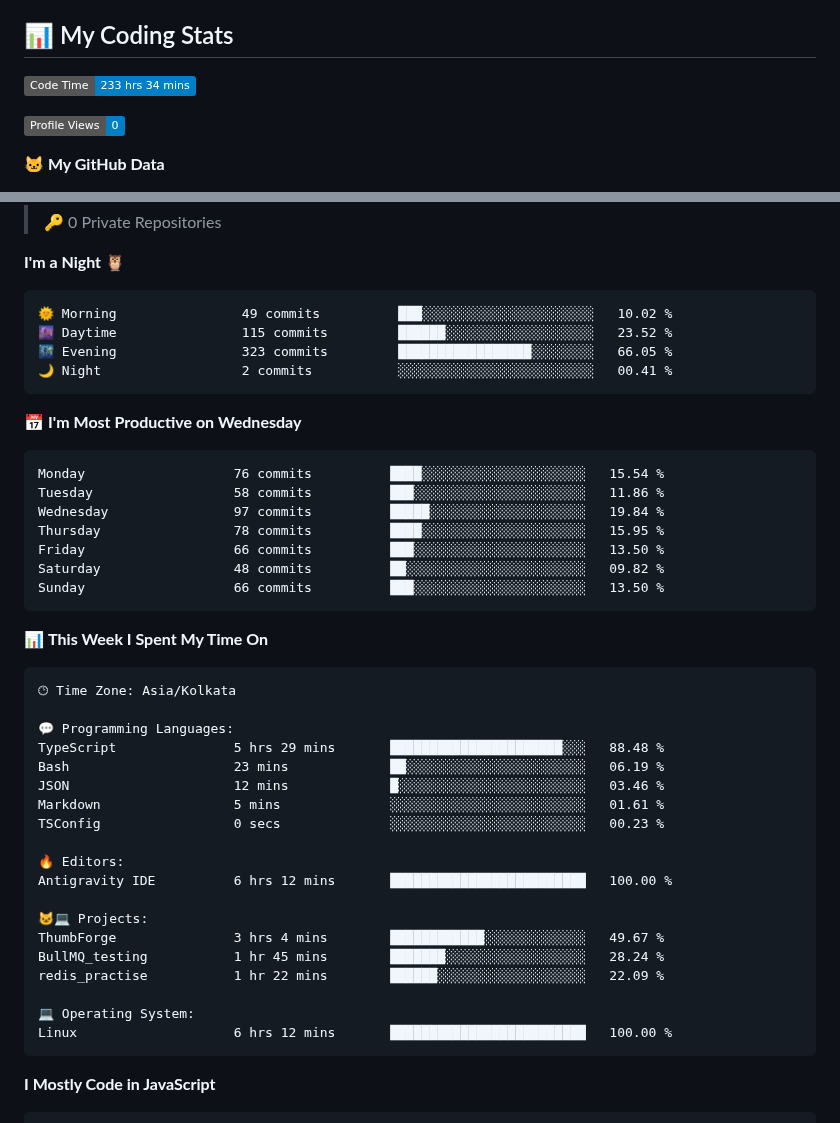
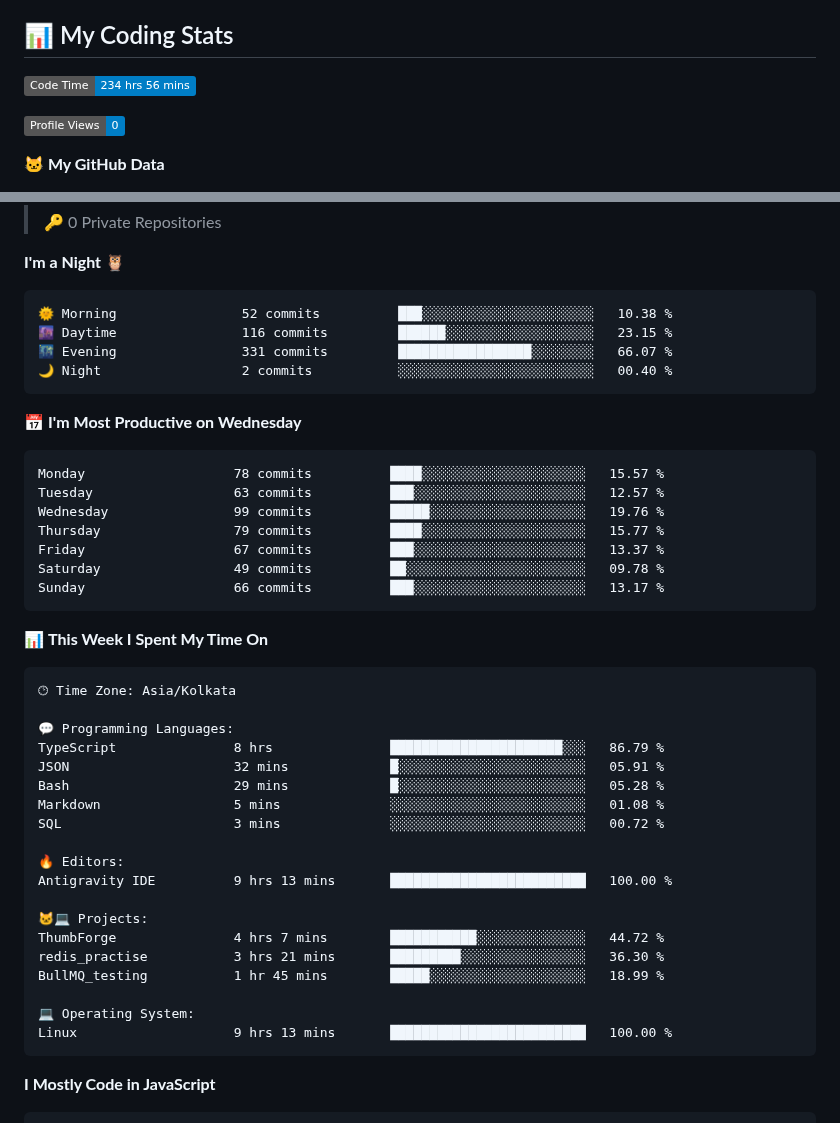
Before and after one commit to Anos714/Anos714, a Markdown page: README.md, 2 parts joined by grey strips. GitHub-like rendering; badges without logos.

Commit message:
Updated with Dev Metrics

````diff
--- a/README.md
+++ b/README.md
@@ -124,7 +124,7 @@ Most people build projects. I focus on understanding and engineering them.
 
 ## 📊 My Coding Stats
 <!--START_SECTION:waka-->
-![Code Time](http://img.shields.io/badge/Code%20Time-233%20hrs%2034%20mins-blue?style=flat)
+![Code Time](http://img.shields.io/badge/Code%20Time-234%20hrs%2056%20mins-blue?style=flat)
 
 ![Profile Views](http://img.shields.io/badge/Profile%20Views-0-blue?style=flat)
 
@@ -143,21 +143,21 @@ Most people build projects. I focus on understanding and engineering them.
 **I'm a Night 🦉**
 
 ```text
-🌞 Morning                49 commits          ███░░░░░░░░░░░░░░░░░░░░░░   10.02 %
-🌆 Daytime                115 commits         ██████░░░░░░░░░░░░░░░░░░░   23.52 %
-🌃 Evening                323 commits         █████████████████░░░░░░░░   66.05 %
-🌙 Night                  2 commits           ░░░░░░░░░░░░░░░░░░░░░░░░░   00.41 %
+🌞 Morning                52 commits          ███░░░░░░░░░░░░░░░░░░░░░░   10.38 %
+🌆 Daytime                116 commits         ██████░░░░░░░░░░░░░░░░░░░   23.15 %
+🌃 Evening                331 commits         █████████████████░░░░░░░░   66.07 %
+🌙 Night                  2 commits           ░░░░░░░░░░░░░░░░░░░░░░░░░   00.40 %
 ```
 📅 **I'm Most Productive on Wednesday**
 
 ```text
-Monday                   76 commits          ████░░░░░░░░░░░░░░░░░░░░░   15.54 %
-Tuesday                  58 commits          ███░░░░░░░░░░░░░░░░░░░░░░   11.86 %
-Wednesday                97 commits          █████░░░░░░░░░░░░░░░░░░░░   19.84 %
-Thursday                 78 commits          ████░░░░░░░░░░░░░░░░░░░░░   15.95 %
-Friday                   66 commits          ███░░░░░░░░░░░░░░░░░░░░░░   13.50 %
-Saturday                 48 commits          ██░░░░░░░░░░░░░░░░░░░░░░░   09.82 %
-Sunday                   66 commits          ███░░░░░░░░░░░░░░░░░░░░░░   13.50 %
+Monday                   78 commits          ████░░░░░░░░░░░░░░░░░░░░░   15.57 %
+Tuesday                  63 commits          ███░░░░░░░░░░░░░░░░░░░░░░   12.57 %
+Wednesday                99 commits          █████░░░░░░░░░░░░░░░░░░░░   19.76 %
+Thursday                 79 commits          ████░░░░░░░░░░░░░░░░░░░░░   15.77 %
+Friday                   67 commits          ███░░░░░░░░░░░░░░░░░░░░░░   13.37 %
+Saturday                 49 commits          ██░░░░░░░░░░░░░░░░░░░░░░░   09.78 %
+Sunday                   66 commits          ███░░░░░░░░░░░░░░░░░░░░░░   13.17 %
 ```
 
 
@@ -167,22 +167,22 @@ Sunday                   66 commits          ███░░░░░░░░
 🕑︎ Time Zone: Asia/Kolkata
 
 💬 Programming Languages:
-TypeScript               5 hrs 29 mins       ██████████████████████░░░   88.48 %
-Bash                     23 mins             ██░░░░░░░░░░░░░░░░░░░░░░░   06.19 %
-JSON                     12 mins             █░░░░░░░░░░░░░░░░░░░░░░░░   03.46 %
-Markdown                 5 mins              ░░░░░░░░░░░░░░░░░░░░░░░░░   01.61 %
-TSConfig                 0 secs              ░░░░░░░░░░░░░░░░░░░░░░░░░   00.23 %
+TypeScript               8 hrs               ██████████████████████░░░   86.79 %
+JSON                     32 mins             █░░░░░░░░░░░░░░░░░░░░░░░░   05.91 %
+Bash                     29 mins             █░░░░░░░░░░░░░░░░░░░░░░░░   05.28 %
+Markdown                 5 mins              ░░░░░░░░░░░░░░░░░░░░░░░░░   01.08 %
+SQL                      3 mins              ░░░░░░░░░░░░░░░░░░░░░░░░░   00.72 %
 
 🔥 Editors:
-Antigravity IDE          6 hrs 12 mins       █████████████████████████   100.00 %
+Antigravity IDE          9 hrs 13 mins       █████████████████████████   100.00 %
 
 🐱‍💻 Projects:
-ThumbForge               3 hrs 4 mins        ████████████░░░░░░░░░░░░░   49.67 %
-BullMQ_testing           1 hr 45 mins        ███████░░░░░░░░░░░░░░░░░░   28.24 %
-redis_practise           1 hr 22 mins        ██████░░░░░░░░░░░░░░░░░░░   22.09 %
+ThumbForge               4 hrs 7 mins        ███████████░░░░░░░░░░░░░░   44.72 %
+redis_practise           3 hrs 21 mins       █████████░░░░░░░░░░░░░░░░   36.30 %
+BullMQ_testing           1 hr 45 mins        █████░░░░░░░░░░░░░░░░░░░░   18.99 %
 
 💻 Operating System:
-Linux                    6 hrs 12 mins       █████████████████████████   100.00 %
+Linux                    9 hrs 13 mins       █████████████████████████   100.00 %
 ```
 
 **I Mostly Code in JavaScript**
````
Also changed, not shown: other parts of README.md (+1 -1 lines), assets/bar_graph.png.
